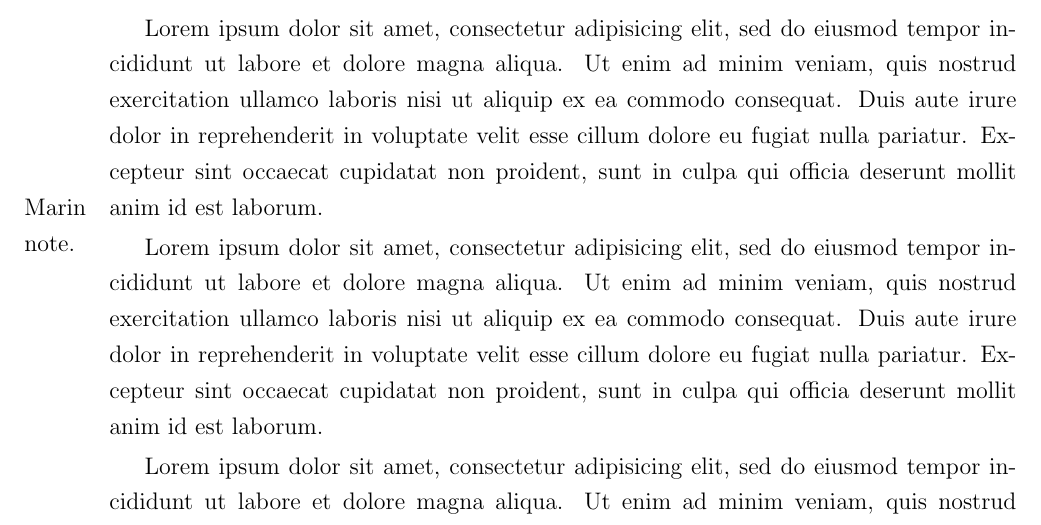
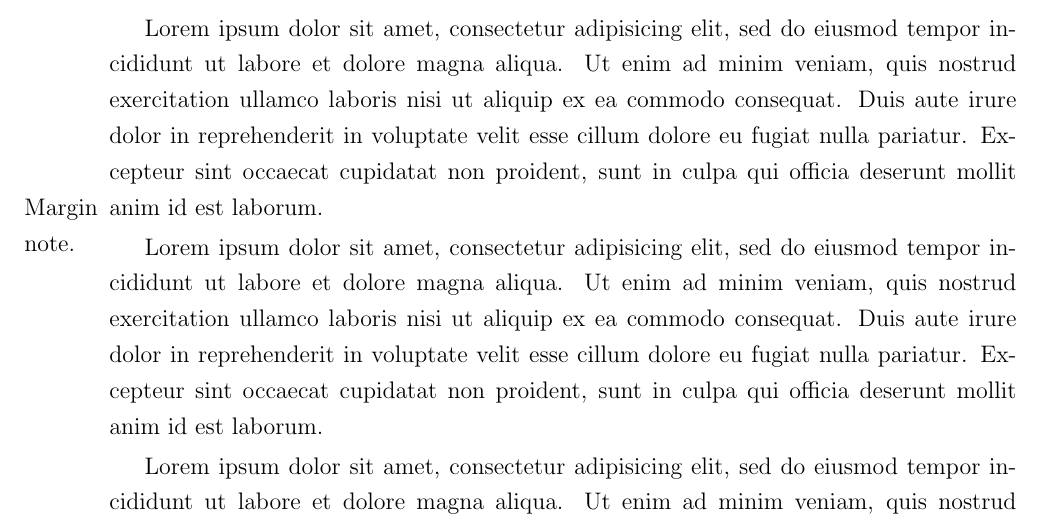
Before and after one commit to cambridge/thesis, a LaTeX thesis (thesis.tex): part of page 14 of 21, cut so that both start at the same text. Compiled offline with pdfLaTeX.

Commit message:
Fixes a typo in thesis.tex.

```diff
--- a/thesis.tex
+++ b/thesis.tex
@@ -123,7 +123,7 @@ Lorem ipsum dolor sit amet, consectetur adipisicing elit, sed do eiusmod tempor
 
 Lorem ipsum dolor sit amet, consectetur adipisicing elit, sed do eiusmod tempor incididunt ut labore et dolore magna aliqua. Ut enim ad minim veniam, quis nostrud exercitation ullamco laboris nisi ut aliquip ex ea commodo consequat. Duis aute irure dolor in reprehenderit in voluptate velit esse cillum dolore eu fugiat nulla pariatur. Excepteur sint occaecat cupidatat non proident, sunt in culpa qui officia deserunt mollit anim id est laborum.
 
-\marginpar[Marin note.]{Margin par.}
+\marginpar[Margin note.]{Margin par.}
 
 Lorem ipsum dolor sit amet, consectetur adipisicing elit, sed do eiusmod tempor incididunt ut labore et dolore magna aliqua. Ut enim ad minim veniam, quis nostrud exercitation ullamco laboris nisi ut aliquip ex ea commodo consequat. Duis aute irure dolor in reprehenderit in voluptate velit esse cillum dolore eu fugiat nulla pariatur. Excepteur sint occaecat cupidatat non proident, sunt in culpa qui officia deserunt mollit anim id est laborum.
 
```
